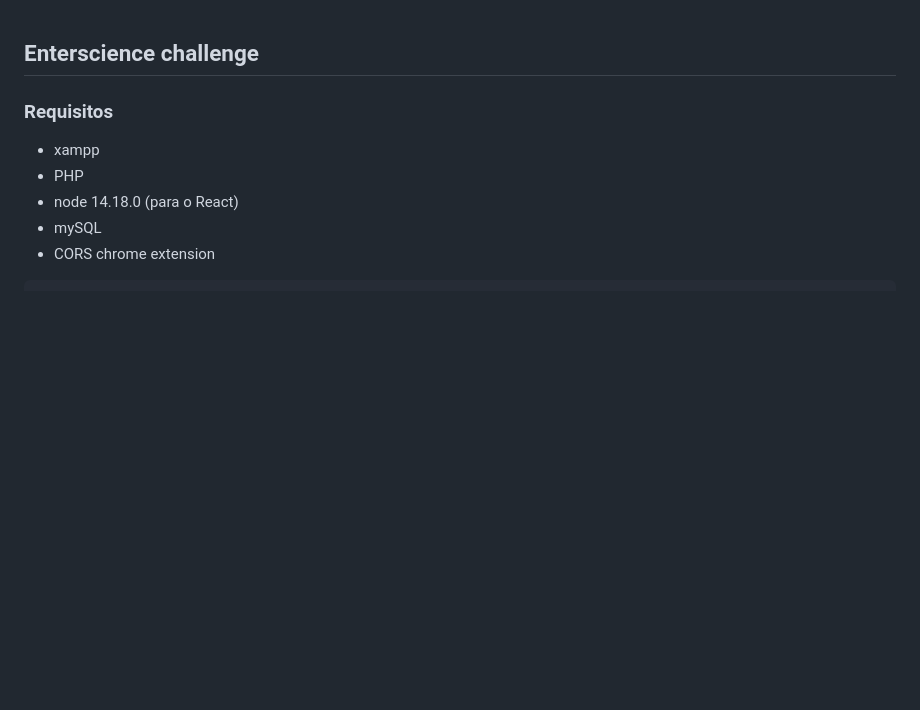
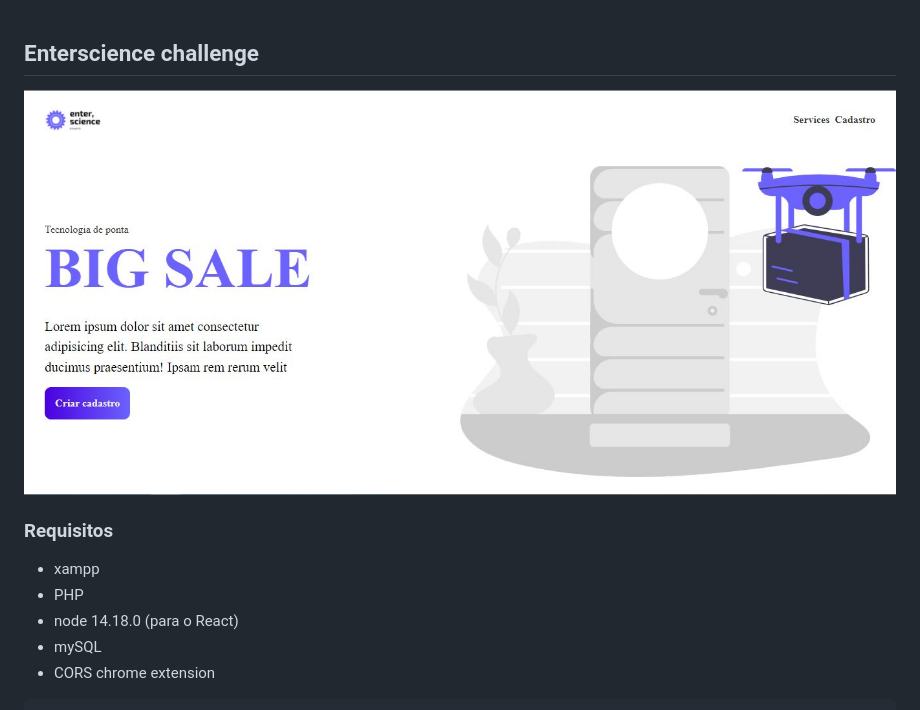
Before and after one commit to alexRicc2/enterscience, a Markdown page: README.md, the part around the change. Drawn GitHub-style; pictures changed too: src/assets/images/Capture.jpg (added); blank space fills up the shorter version.

```diff
--- a/README.md
+++ b/README.md
@@ -1,4 +1,6 @@
 ## Enterscience challenge
+
+<img src="./src/assets/images/Capture.jpg" width="100%">
 
 ### Requisitos
 
```
Also changed, not shown: 1 other file.
